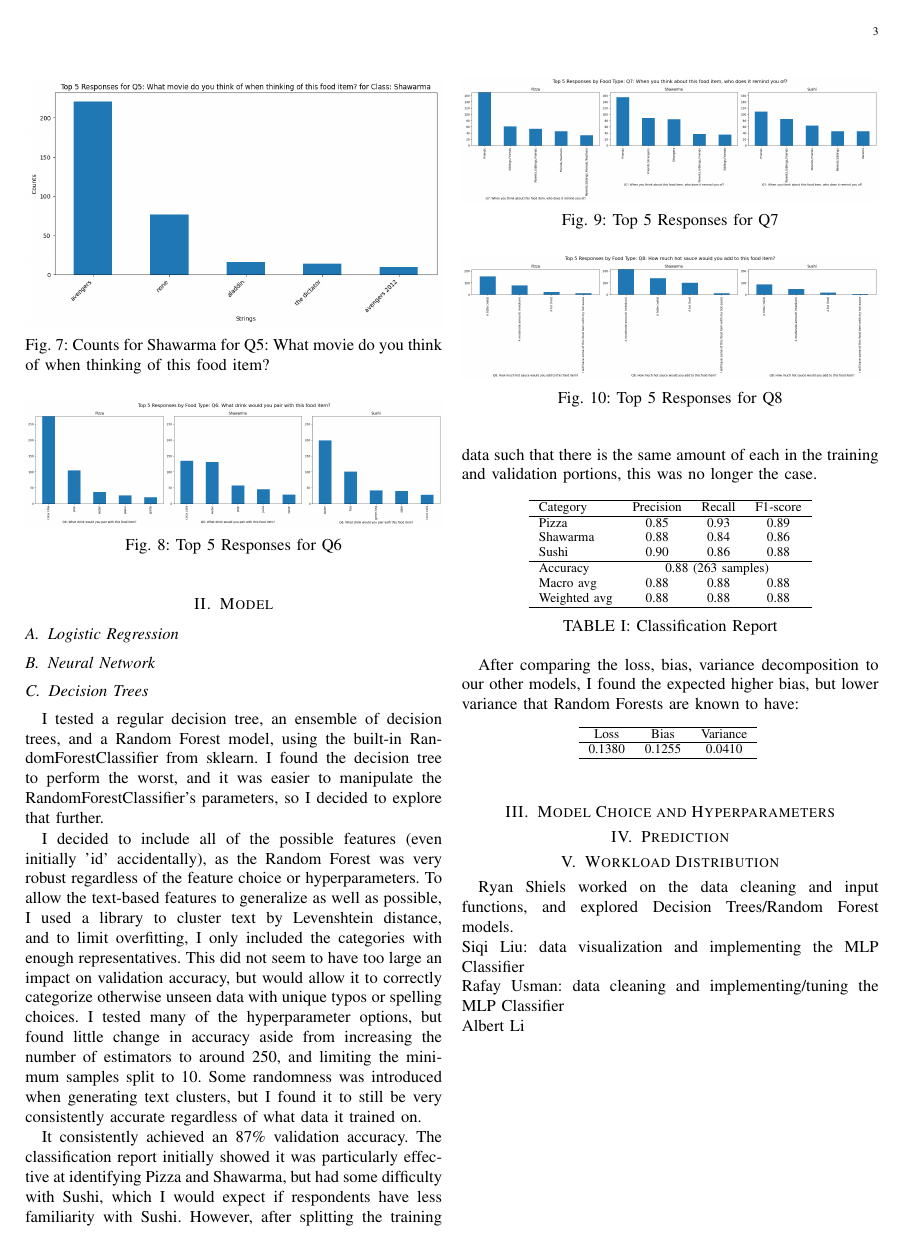
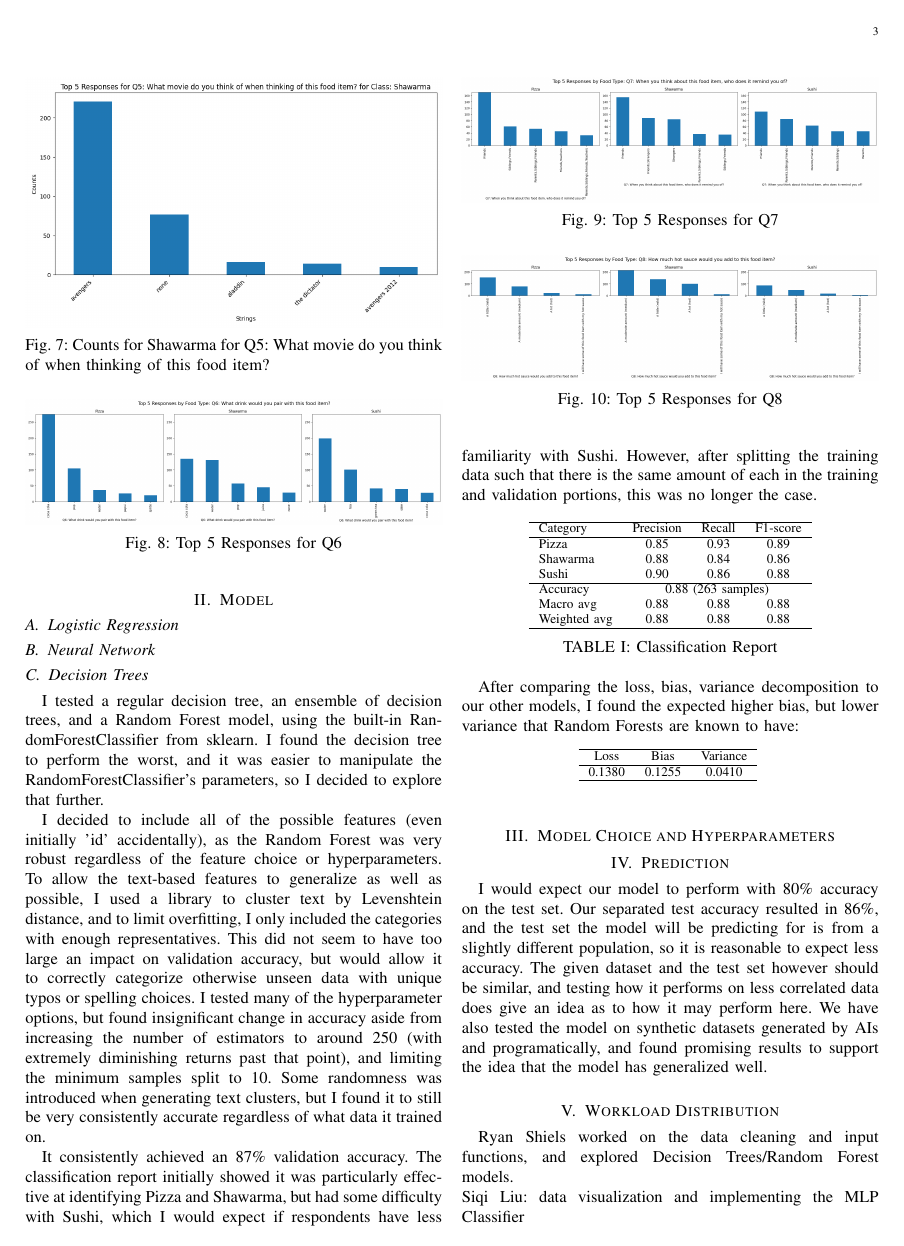
Before and after one commit to imperialinvictus/ML_Challenge, a LaTeX paper (report/report.tex, which reads report/model/main.tex): page 3 of 3 before the commit and page 3 of 4 after it. Compiled offline with pdfLaTeX.

Commit message:
add my sections to the report

```diff
--- a/report/model/main.tex
+++ b/report/model/main.tex
@@ -11,7 +11,7 @@
 I tested a regular decision tree, an ensemble of decision trees, and a Random Forest model, using the built-in RandomForestClassifier from sklearn. I found the decision tree to perform the worst, and it was easier to manipulate the RandomForestClassifier’s parameters, so I decided to explore that further.
 
 I decided to include all of the possible features (even initially 'id' accidentally), as the Random Forest was very robust regardless of the feature choice or hyperparameters. To allow the text-based features to generalize as well as possible, I used a library to cluster text by Levenshtein distance, and to limit overfitting, I only included the categories with enough representatives. This did not seem to have too large an impact on validation accuracy, but would allow it to correctly categorize otherwise unseen data with unique typos or spelling choices.
-I tested many of the hyperparameter options, but found little change in accuracy aside from increasing the number of estimators to around 250, and limiting the minimum samples split to 10. Some randomness was introduced when generating text clusters, but I found it to still be very consistently accurate regardless of what data it trained on.
+I tested many of the hyperparameter options, but found insignificant change in accuracy aside from increasing the number of estimators to around 250 (with extremely diminishing returns past that point), and limiting the minimum samples split to 10. Some randomness was introduced when generating text clusters, but I found it to still be very consistently accurate regardless of what data it trained on.
 
 It consistently achieved an 87\% validation accuracy. The classification report initially showed it was particularly effective at identifying Pizza and Shawarma, but had some difficulty with Sushi, which I would expect if respondents have less familiarity with Sushi. However, after splitting the training data such that there is the same amount of each in the training and validation portions, this was no longer the case.
 \begin{table}[h]
--- a/report/report.tex
+++ b/report/report.tex
@@ -38,4 +38,6 @@
 % How well would you expect your model to perform on the test set? We are looking for:
 % – A point estimate for your performance, not a range.
 % – A reasoned explanation of your expected model performance, with empirical evidence supporting your explanation. You are not graded on the closeness of your estimate to the final test accuracy, but you are graded on your reasoning.
+I would expect our model to perform with 80\% accuracy on the test set. Our separated test accuracy resulted in 86\%, and the test set the model will be predicting for is from a slightly different population, so it is reasonable to expect less accuracy.
+The given dataset and the test set however should be similar, and testing how it performs on less correlated data does give an idea as to how it may perform here. We have also tested the model on synthetic datasets generated by AIs and programatically, and found promising results to support the idea that the model has generalized well.
 
@@ -42,3 +47,5 @@
+  \label{f:testsize_diagram}
+\end{figure}
 
 
 \section{Workload Distribution}
```
Also changed, not shown: report/data/main.tex (+2 -2 lines), report/TestSize.png (added), report/report.tex (3 more changed lines).
